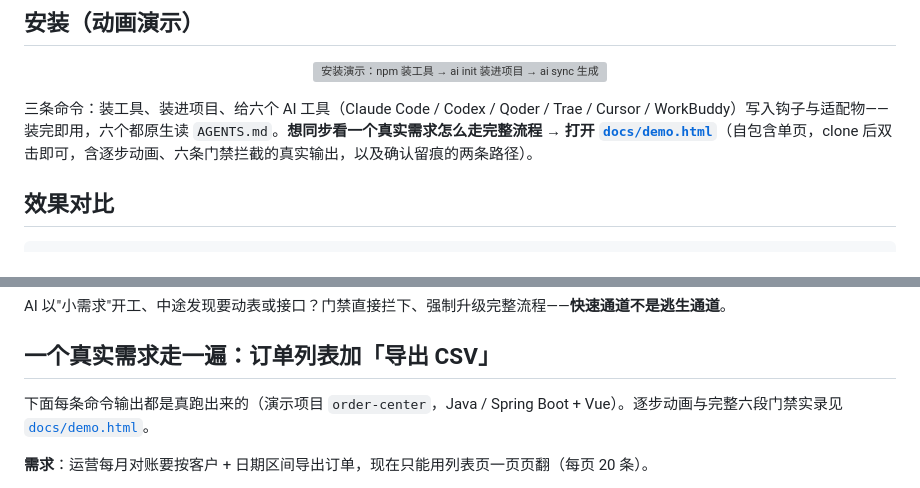
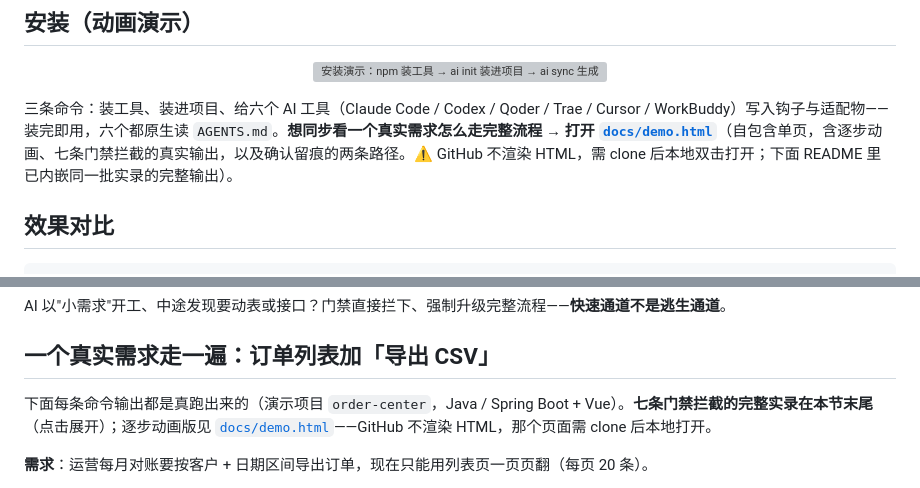
Before and after one commit to BrightLiu4917/ai-control, a Markdown page: README.md, 2 parts joined by grey strips. Rendered like a GitHub page; grey boxes are pictures that could not be loaded.

```diff
--- a/README.md
+++ b/README.md
@@ -17,7 +17,7 @@ ai-control 就是治这四件事的：装进你的项目后，AI 会**先写变
   <img src="docs/install-demo.svg" alt="安装演示：npm 装工具 → ai init 装进项目 → ai sync 生成 Claude Code / WorkBuddy 适配物" width="880">
 </p>
 
-三条命令：装工具、装进项目、给六个 AI 工具（Claude Code / Codex / Qoder / Trae / Cursor / WorkBuddy）写入钩子与适配物——装完即用，六个都原生读 `AGENTS.md`。**想同步看一个真实需求怎么走完整流程 → 打开 [`docs/demo.html`](docs/demo.html)**（自包含单页，clone 后双击即可，含逐步动画、六条门禁拦截的真实输出，以及确认留痕的两条路径）。
+三条命令：装工具、装进项目、给六个 AI 工具（Claude Code / Codex / Qoder / Trae / Cursor / WorkBuddy）写入钩子与适配物——装完即用，六个都原生读 `AGENTS.md`。**想同步看一个真实需求怎么走完整流程 → 打开 [`docs/demo.html`](docs/demo.html)**（自包含单页，含逐步动画、七条门禁拦截的真实输出，以及确认留痕的两条路径。⚠ GitHub 不渲染 HTML，需 clone 后本地双击打开；下面 README 里已内嵌同一批实录的完整输出）。
 
 ## 效果对比
 
@@ -122,7 +122,7 @@ AI 以"小需求"开工、中途发现要动表或接口？门禁直接拦下、
 
 ## 一个真实需求走一遍：订单列表加「导出 CSV」
 
-下面每条命令输出都是真跑出来的（演示项目 `order-center`，Java / Spring Boot + Vue）。逐步动画与完整六段门禁实录见 [`docs/demo.html`](docs/demo.html)。
+下面每条命令输出都是真跑出来的（演示项目 `order-center`，Java / Spring Boot + Vue）。**七条门禁拦截的完整实录在本节末尾**（点击展开）；逐步动画版见 [`docs/demo.html`](docs/demo.html)——GitHub 不渲染 HTML，那个页面需 clone 后本地打开。
 
 **需求**：运营每月对账要按客户 + 日期区间导出订单，现在只能用列表页一页页翻（每页 20 条）。
 
```
Also changed, not shown: other parts of README.md (+78 -7 lines).
